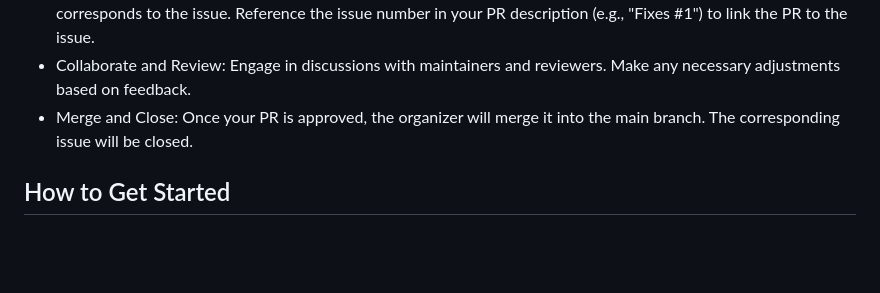
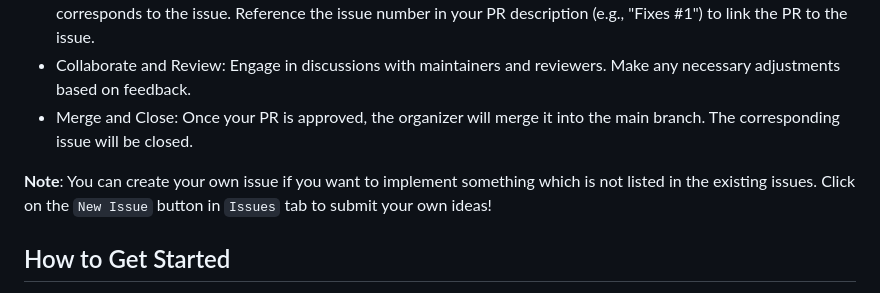
Before and after one commit to ACMW-Manipal/acmw-website-24, a Markdown page: README.md, the part around the change. Rendered like a GitHub page; blank space fills up the shorter version.

```diff
--- a/README.md
+++ b/README.md
@@ -11,6 +11,9 @@ Organizers will create specific issues within this repository representing diffe
 Reference the issue number in your PR description (e.g., "Fixes #1") to link the PR to the issue.
 - Collaborate and Review: Engage in discussions with maintainers and reviewers. Make any necessary adjustments based on feedback.
 - Merge and Close: Once your PR is approved, the organizer will merge it into the main branch. The corresponding issue will be closed.
+
+**Note**:
+You can create your own issue if you want to implement something which is not listed in the existing issues. Click on the `New Issue` button in `Issues` tab to submit your own ideas!
 
 ## How to Get Started
 - Fork the Repository: Click the "Fork" button on the top right of this repository to create your own copy.
```
